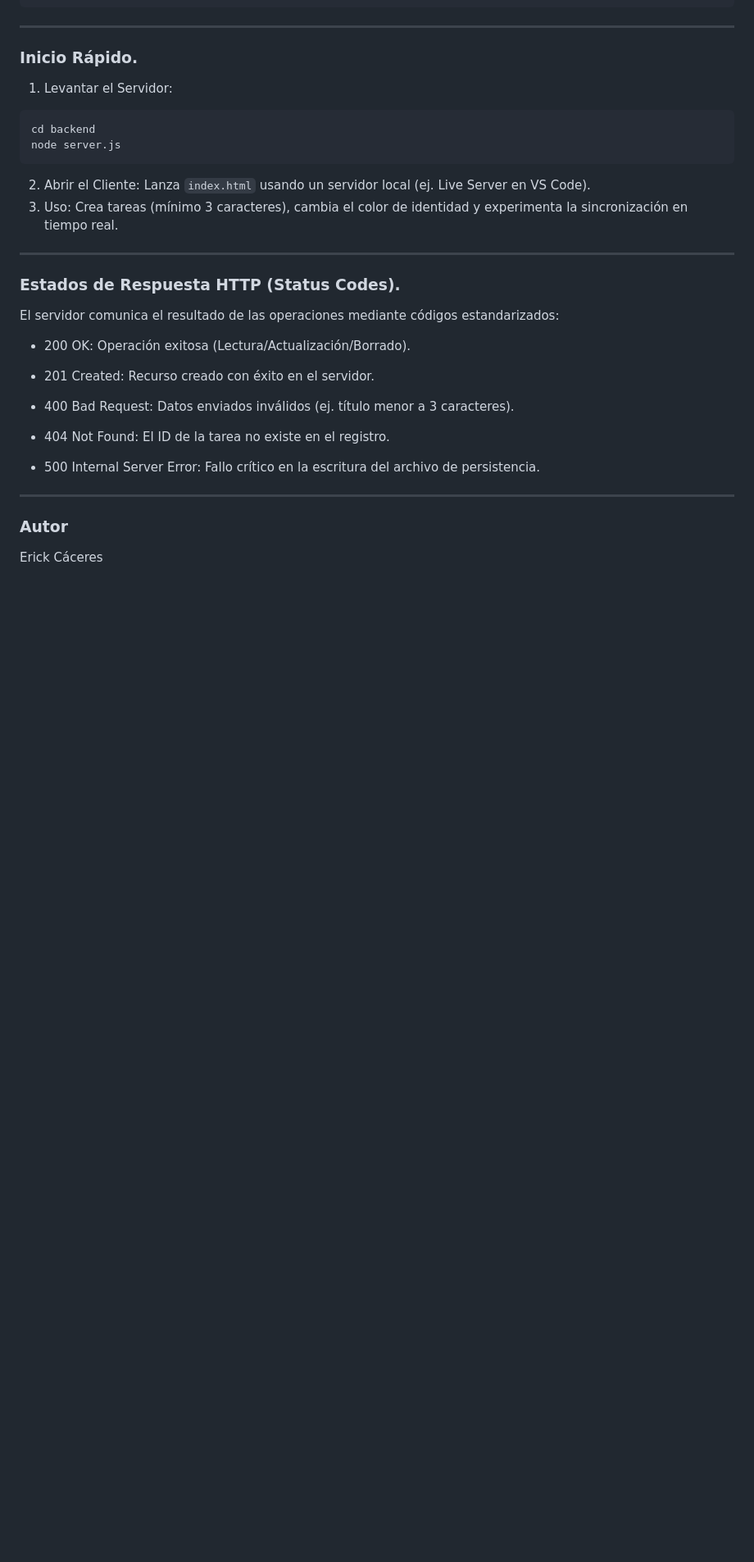
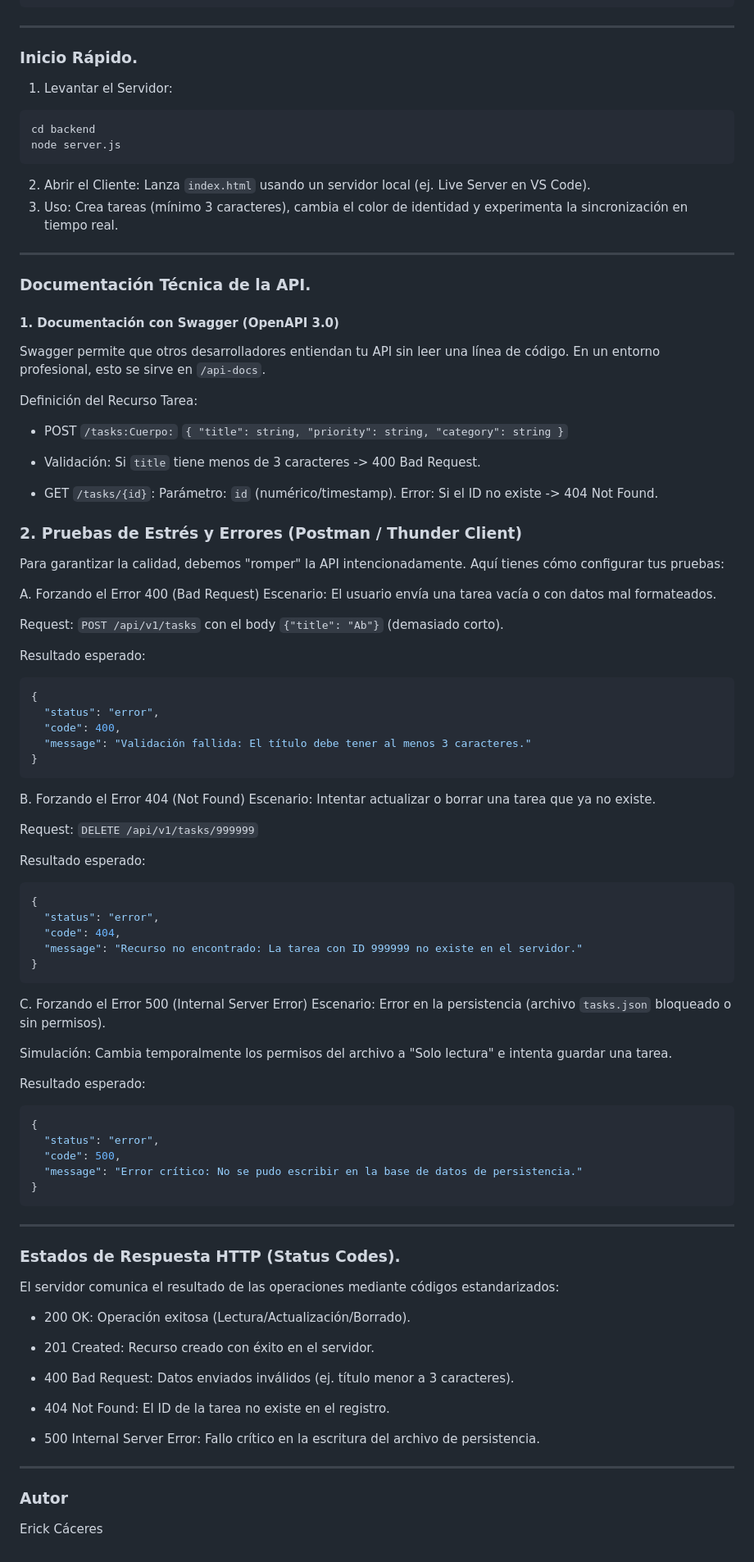
Before and after one commit to Erick1Torres/task-app, a Markdown page: README.md, the part around the change. Shown at 82% size. Rendered like a GitHub page; blank space fills up the shorter version.

````diff
--- a/README.md
+++ b/README.md
@@ -142,6 +142,67 @@ Crea tareas (mínimo 3 caracteres), cambia el color de identidad y experimenta l
 
 
 ---
+### Documentación Técnica de la API.
+
+#### 1. Documentación con Swagger (OpenAPI 3.0)
+Swagger permite que otros desarrolladores entiendan tu API sin leer una línea de código. En un entorno profesional, esto se sirve en `/api-docs`.
+
+Definición del Recurso Tarea:
+
+- POST `/tasks:Cuerpo:`
+`{ "title": string, "priority": string, "category": string }`
+
+- Validación: Si `title` tiene menos de 3 caracteres -> 400 Bad Request.
+- GET `/tasks/{id}`:
+  Parámetro: `id` (numérico/timestamp).
+  Error: Si el ID no existe -> 404 Not Found.
+
+### 2. Pruebas de Estrés y Errores (Postman / Thunder Client)
+Para garantizar la calidad, debemos "romper" la API intencionadamente. Aquí tienes cómo configurar tus pruebas:
+
+A. Forzando el Error 400 (Bad Request)
+Escenario: El usuario envía una tarea vacía o con datos mal formateados.
+
+Request: `POST /api/v1/tasks` con el body `{"title": "Ab"}` (demasiado corto).
+
+Resultado esperado:
+
+```JSON
+{
+  "status": "error",
+  "code": 400,
+  "message": "Validación fallida: El título debe tener al menos 3 caracteres."
+}
+```
+
+B. Forzando el Error 404 (Not Found)
+Escenario: Intentar actualizar o borrar una tarea que ya no existe.
+
+Request: `DELETE /api/v1/tasks/999999`
+
+Resultado esperado:
+```JSON
+{
+  "status": "error",
+  "code": 404,
+  "message": "Recurso no encontrado: La tarea con ID 999999 no existe en el servidor."
+}
+```
+
+C. Forzando el Error 500 (Internal Server Error)
+Escenario: Error en la persistencia (archivo `tasks.json` bloqueado o sin permisos).
+
+Simulación: Cambia temporalmente los permisos del archivo a "Solo lectura" e intenta guardar una tarea.
+
+Resultado esperado:
+```JSON
+{
+  "status": "error",
+  "code": 500,
+  "message": "Error crítico: No se pudo escribir en la base de datos de persistencia."
+}
+```
+---
 
 ### Estados de Respuesta HTTP (Status Codes).
 
````
